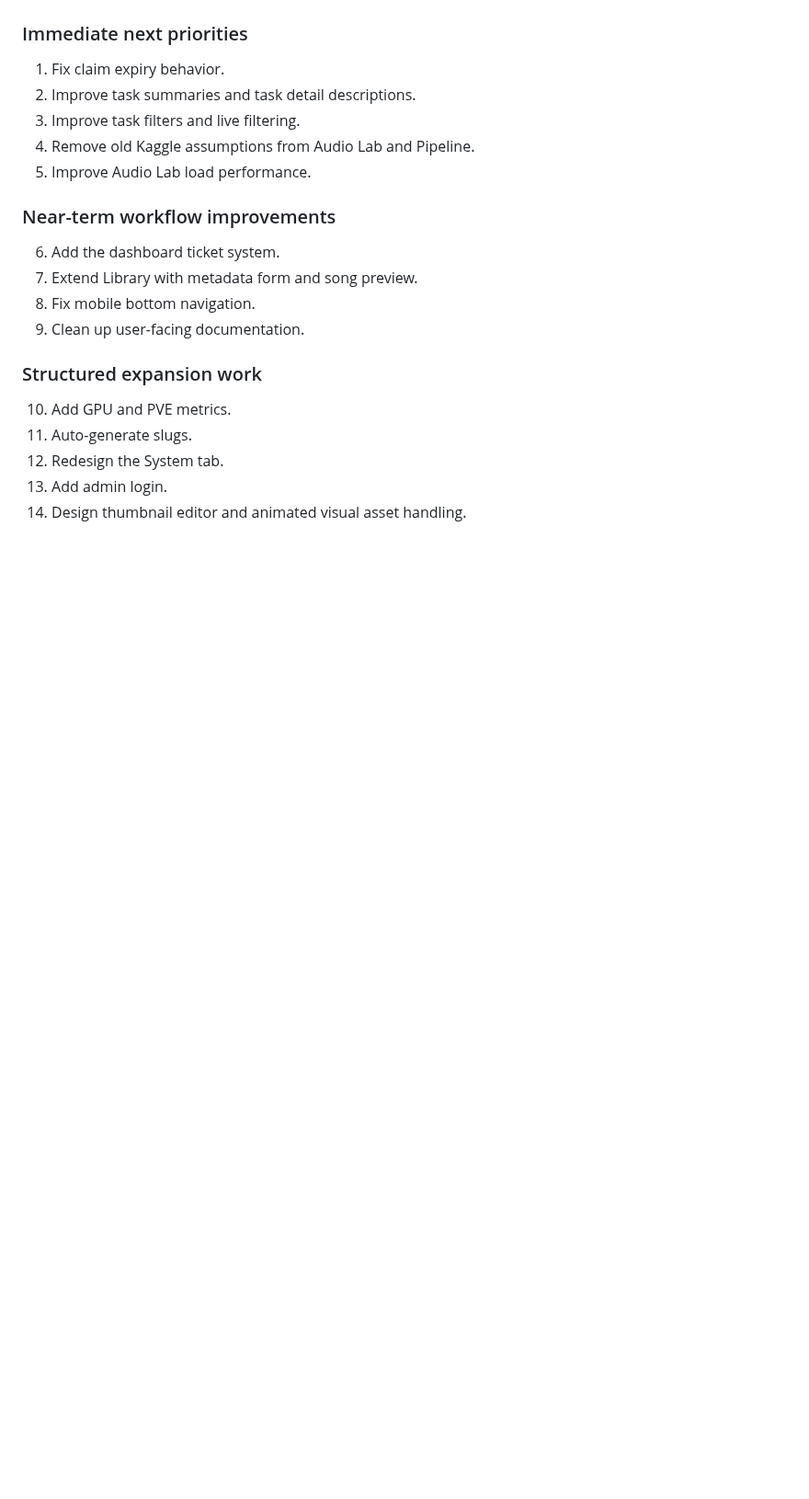
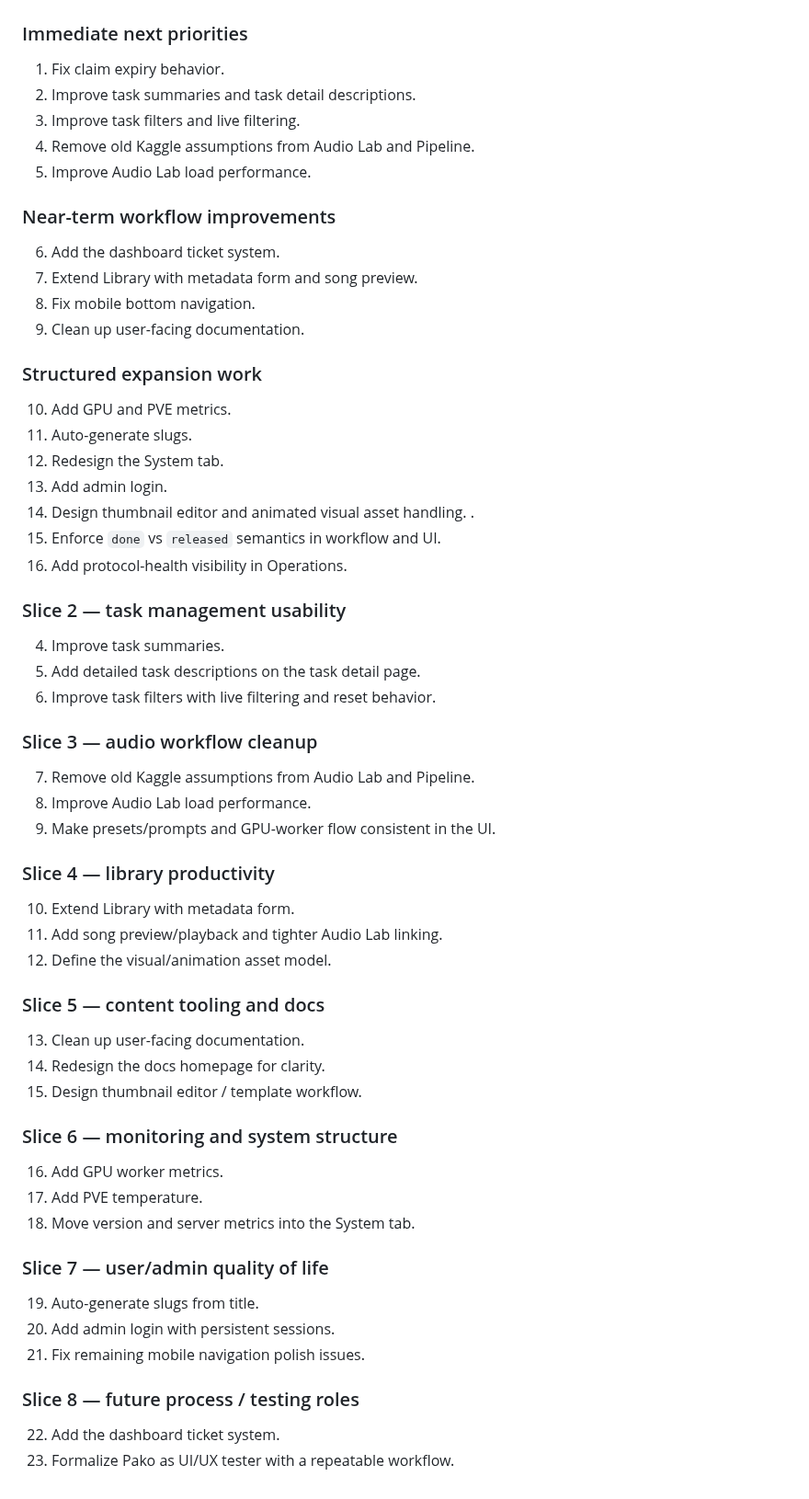
Before and after one commit to pepler1993-dot/WhispersoftheSevenKingdoms, a Markdown page: docs/roadmaps/DASHBOARD_TASK_BACKLOG.md, the part around one of its changes. Shown at 92% size. Rendered like a GitHub page; blank space fills up the shorter version.

Commit message:
docs(backlog): refine dashboard task backlog structure

```diff
--- a/docs/roadmaps/DASHBOARD_TASK_BACKLOG.md
+++ b/docs/roadmaps/DASHBOARD_TASK_BACKLOG.md
@@ -279,3 +281,40 @@ It is written as a practical backlog for implementation planning, not as a raw t
 12. Redesign the System tab.
 13. Add admin login.
 14. Design thumbnail editor and animated visual asset handling.
+.
+2. Enforce `done` vs `released` semantics in workflow and UI.
+3. Add protocol-health visibility in Operations.
+
+### Slice 2 — task management usability
+4. Improve task summaries.
+5. Add detailed task descriptions on the task detail page.
+6. Improve task filters with live filtering and reset behavior.
+
+### Slice 3 — audio workflow cleanup
+7. Remove old Kaggle assumptions from Audio Lab and Pipeline.
+8. Improve Audio Lab load performance.
+9. Make presets/prompts and GPU-worker flow consistent in the UI.
+
+### Slice 4 — library productivity
+10. Extend Library with metadata form.
+11. Add song preview/playback and tighter Audio Lab linking.
+12. Define the visual/animation asset model.
+
+### Slice 5 — content tooling and docs
+13. Clean up user-facing documentation.
+14. Redesign the docs homepage for clarity.
+15. Design thumbnail editor / template workflow.
+
+### Slice 6 — monitoring and system structure
+16. Add GPU worker metrics.
+17. Add PVE temperature.
+18. Move version and server metrics into the System tab.
+
+### Slice 7 — user/admin quality of life
+19. Auto-generate slugs from title.
+20. Add admin login with persistent sessions.
+21. Fix remaining mobile navigation polish issues.
+
+### Slice 8 — future process / testing roles
+22. Add the dashboard ticket system.
+23. Formalize Pako as UI/UX tester with a repeatable workflow.
```
Also changed, not shown: other parts of docs/roadmaps/DASHBOARD_TASK_BACKLOG.md (+3 -1 lines).
